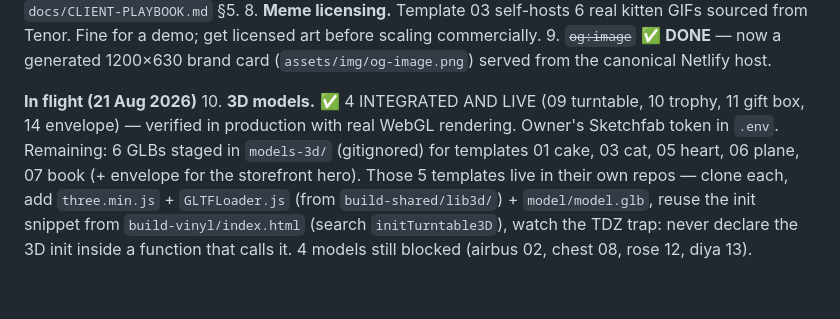
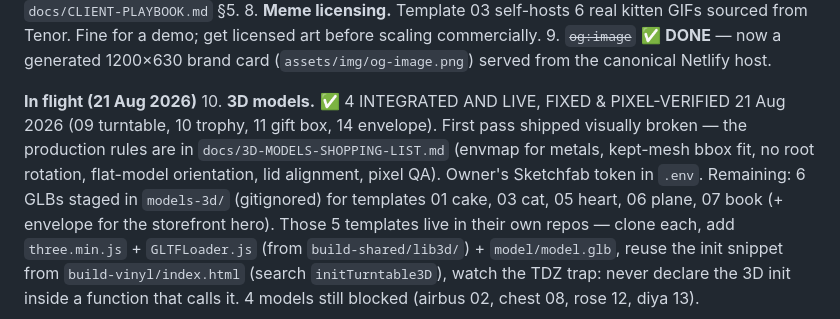
Before and after one commit to chitthi-io/Chitthi-Storefront-, a Markdown page: docs/HANDOFF.md, the part around the change. Rendered like a GitHub page; blank space fills up the shorter version.

```diff
--- a/docs/HANDOFF.md
+++ b/docs/HANDOFF.md
@@ -193,9 +193,11 @@ between sessions, so re-run `python3 -m playwright install chromium` each time.
    (`assets/img/og-image.png`) served from the canonical Netlify host.
 
 **In flight (21 Aug 2026)**
-10. **3D models.** ✅ 4 INTEGRATED AND LIVE (09 turntable, 10 trophy,
-    11 gift box, 14 envelope) — verified in production with real WebGL
-    rendering. Owner's Sketchfab token in `.env`. Remaining: 6 GLBs staged in
+10. **3D models.** ✅ 4 INTEGRATED AND LIVE, FIXED & PIXEL-VERIFIED
+    21 Aug 2026 (09 turntable, 10 trophy, 11 gift box, 14 envelope). First
+    pass shipped visually broken — the production rules are in
+    `docs/3D-MODELS-SHOPPING-LIST.md` (envmap for metals, kept-mesh bbox
+    fit, no root rotation, flat-model orientation, lid alignment, pixel QA). Owner's Sketchfab token in `.env`. Remaining: 6 GLBs staged in
     `models-3d/` (gitignored) for templates 01 cake, 03 cat, 05 heart,
     06 plane, 07 book (+ envelope for the storefront hero). Those 5 templates
     live in their own repos — clone each, add `three.min.js` +
```
Also changed, not shown: docs/3D-MODELS-SHOPPING-LIST.md (+29 -9 lines).
